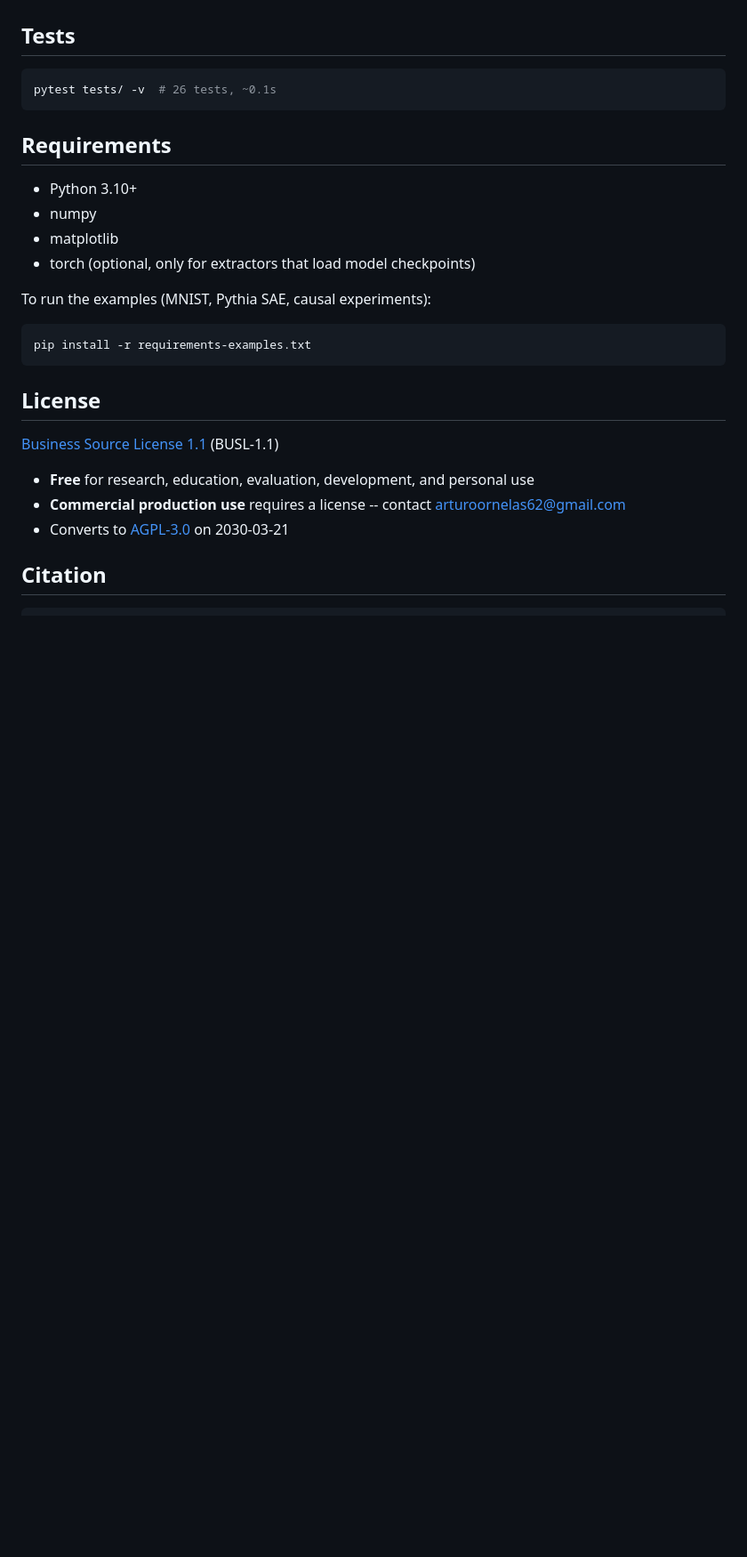
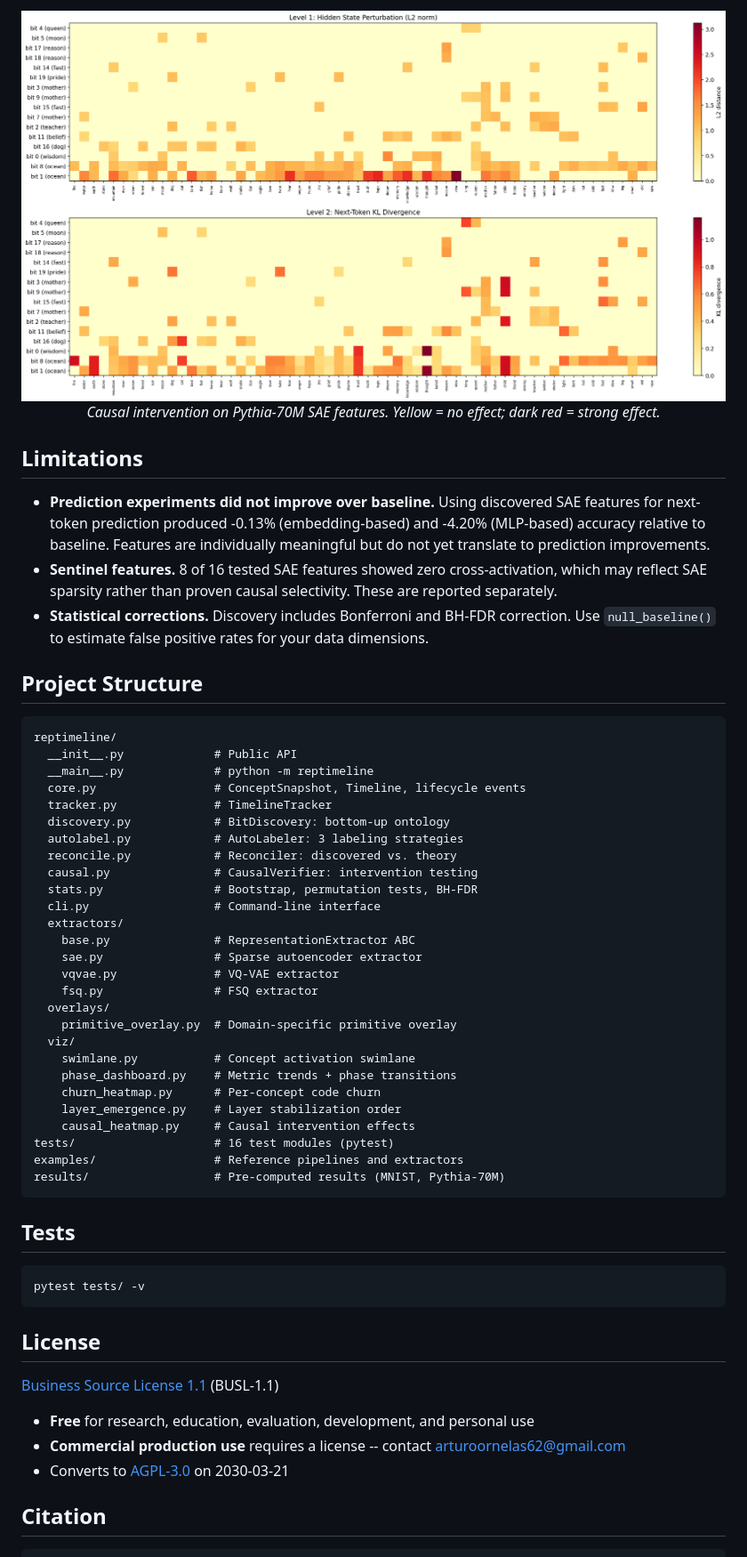
Before and after one commit to arturoornelasb/reptimeline, a Markdown page: README.md, the part around one of its changes. Shown at 89% size. Drawn GitHub-style; blank space fills up the shorter version.

````diff
--- a/README.md
+++ b/README.md
@@ -171,20 +162,51 @@ Visualizations           (swimlane, phase dashboard, churn heatmap)
+<p align="center">
+<img src="results/causal/sae_intervention_heatmap.png" width="800" alt="SAE causal intervention heatmap">
+<br>
+<em>Causal intervention on Pythia-70M SAE features. Yellow = no effect; dark red = strong effect.</em>
+</p>
+
+## Limitations
+
+- **Prediction experiments did not improve over baseline.** Using discovered SAE features for next-token prediction produced -0.13% (embedding-based) and -4.20% (MLP-based) accuracy relative to baseline. Features are individually meaningful but do not yet translate to prediction improvements.
+- **Sentinel features.** 8 of 16 tested SAE features showed zero cross-activation, which may reflect SAE sparsity rather than proven causal selectivity. These are reported separately.
+- **Statistical corrections.** Discovery includes Bonferroni and BH-FDR correction. Use `null_baseline()` to estimate false positive rates for your data dimensions.
+
+## Project Structure
+
+```
+reptimeline/
+  __init__.py             # Public API
+  __main__.py             # python -m reptimeline
+  core.py                 # ConceptSnapshot, Timeline, lifecycle events
+  tracker.py              # TimelineTracker
+  discovery.py            # BitDiscovery: bottom-up ontology
+  autolabel.py            # AutoLabeler: 3 labeling strategies
+  reconcile.py            # Reconciler: discovered vs. theory
+  causal.py               # CausalVerifier: intervention testing
+  stats.py                # Bootstrap, permutation tests, BH-FDR
+  cli.py                  # Command-line interface
+  extractors/
+    base.py               # RepresentationExtractor ABC
+    sae.py                # Sparse autoencoder extractor
+    vqvae.py              # VQ-VAE extractor
+    fsq.py                # FSQ extractor
+  overlays/
+    primitive_overlay.py  # Domain-specific primitive overlay
+  viz/
+    swimlane.py           # Concept activation swimlane
+    phase_dashboard.py    # Metric trends + phase transitions
+    churn_heatmap.py      # Per-concept code churn
+    layer_emergence.py    # Layer stabilization order
+    causal_heatmap.py     # Causal intervention effects
+tests/                    # 16 test modules (pytest)
+examples/                 # Reference pipelines and extractors
+results/                  # Pre-computed results (MNIST, Pythia-70M)
+```
 
 ## Tests
 
 ```bash
-pytest tests/ -v  # 26 tests, ~0.1s
-```
-
-## Requirements
-
-- Python 3.10+
-- numpy
-- matplotlib
-- torch (optional, only for extractors that load model checkpoints)
-
-To run the examples (MNIST, Pythia SAE, causal experiments):
-```bash
-pip install -r requirements-examples.txt
+pytest tests/ -v
 ```
 
 ## License
````
Also changed, not shown: other parts of README.md (+78 -87 lines), ROADMAP.md (added, +79 -0 lines).
